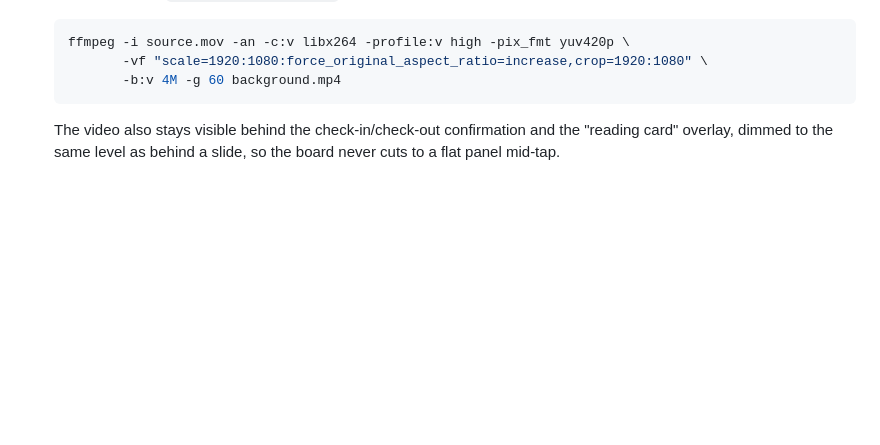
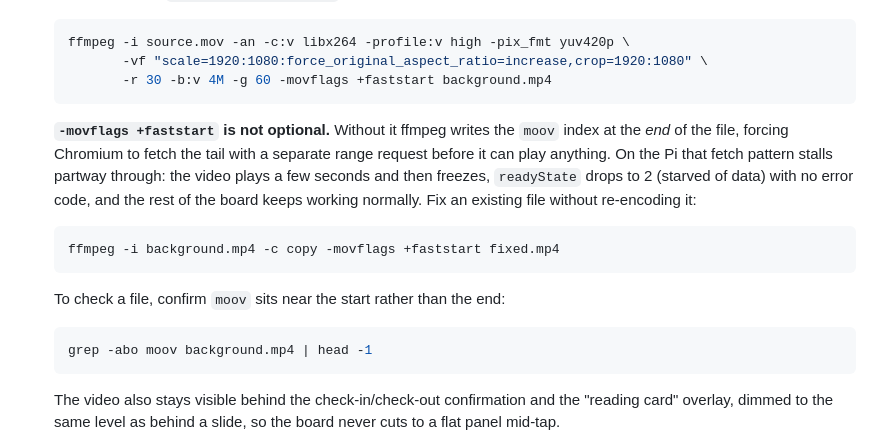
Before and after one commit to lukesell25/labtrack, a Markdown page: README.md, the part around the change. Drawn GitHub-style; blank space fills up the shorter version.

Commit message:
Re-encode video AGAIN

````diff
--- a/README.md
+++ b/README.md
@@ -196,7 +196,25 @@ optional looping background video.
   ```bash
   ffmpeg -i source.mov -an -c:v libx264 -profile:v high -pix_fmt yuv420p \
          -vf "scale=1920:1080:force_original_aspect_ratio=increase,crop=1920:1080" \
-         -b:v 4M -g 60 background.mp4
+         -r 30 -b:v 4M -g 60 -movflags +faststart background.mp4
+  ```
+
+  **`-movflags +faststart` is not optional.** Without it ffmpeg writes the
+  `moov` index at the *end* of the file, forcing Chromium to fetch the tail
+  with a separate range request before it can play anything. On the Pi that
+  fetch pattern stalls partway through: the video plays a few seconds and
+  then freezes, `readyState` drops to 2 (starved of data) with no error
+  code, and the rest of the board keeps working normally. Fix an existing
+  file without re-encoding it:
+
+  ```bash
+  ffmpeg -i background.mp4 -c copy -movflags +faststart fixed.mp4
+  ```
+
+  To check a file, confirm `moov` sits near the start rather than the end:
+
+  ```bash
+  grep -abo moov background.mp4 | head -1
   ```
 
   The video also stays visible behind the check-in/check-out confirmation
````
Also changed, not shown: CLAUDE.md (+10 -0 lines).
